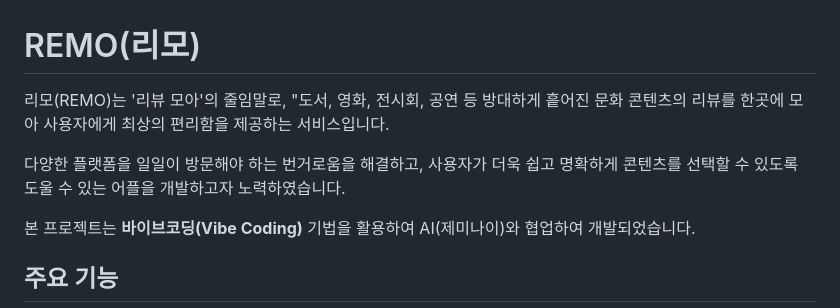
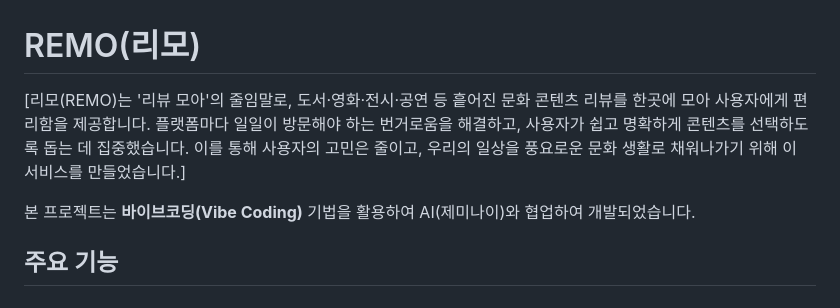
Before and after one commit to KSG333/react_2501045, a Markdown page: README.md, the part around the change. Drawn GitHub-style.

```diff
--- a/README.md
+++ b/README.md
@@ -1,8 +1,6 @@
 # REMO(리모)
 
-리모(REMO)는 '리뷰 모아'의 줄임말로, "도서, 영화, 전시회, 공연 등 방대하게 흩어진 문화 콘텐츠의 리뷰를 한곳에 모아 사용자에게 최상의 편리함을 제공하는 서비스입니다.
-
-다양한 플랫폼을 일일이 방문해야 하는 번거로움을 해결하고, 사용자가 더욱 쉽고 명확하게 콘텐츠를 선택할 수 있도록 도울 수 있는 어플을 개발하고자 노력하였습니다.
+[리모(REMO)는 '리뷰 모아'의 줄임말로, 도서·영화·전시·공연 등 흩어진 문화 콘텐츠 리뷰를 한곳에 모아 사용자에게 편리함을 제공합니다. 플랫폼마다 일일이 방문해야 하는 번거로움을 해결하고, 사용자가 쉽고 명확하게 콘텐츠를 선택하도록 돕는 데 집중했습니다. 이를 통해 사용자의 고민은 줄이고, 우리의 일상을 풍요로운 문화 생활로 채워나가기 위해 이 서비스를 만들었습니다.]
 
 본 프로젝트는 **바이브코딩(Vibe Coding)** 기법을 활용하여 AI(제미나이)와 협업하여 개발되었습니다.
 
```
